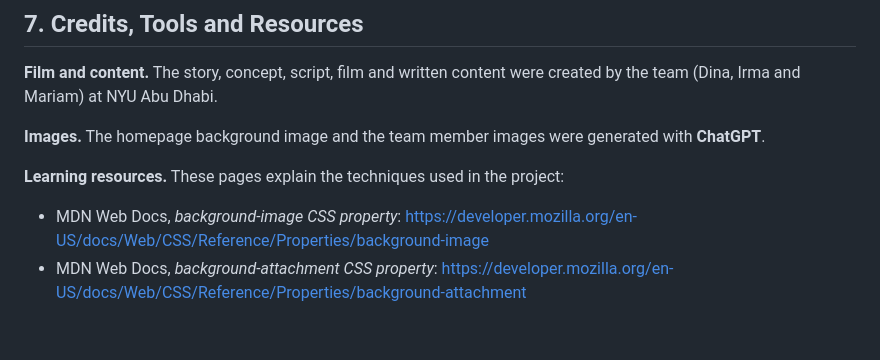
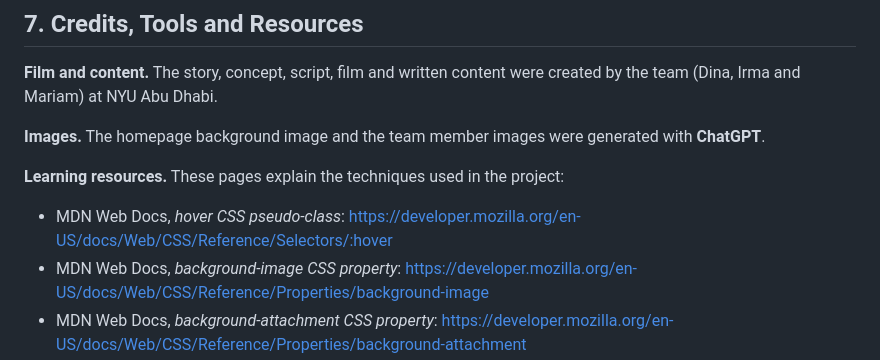
Before and after one commit to IrmaFirma/Website_Project_Irma_Preldzic, a Markdown page: README.md, the part around the change. Rendered like a GitHub page; blank space fills up the shorter version.

Commit message:
Add learning resources links to README.md

```diff
--- a/README.md
+++ b/README.md
@@ -98,6 +98,7 @@ I removed unused HTML wrappers and empty `<span>` tags, replaced them with CSS,
 **Images.** The homepage background image and the team member images were generated with **ChatGPT**.
 
 **Learning resources.** These pages explain the techniques used in the project:
+- MDN Web Docs, *hover CSS pseudo-class*: https://developer.mozilla.org/en-US/docs/Web/CSS/Reference/Selectors/:hover
 - MDN Web Docs, *background-image CSS property*: https://developer.mozilla.org/en-US/docs/Web/CSS/Reference/Properties/background-image
 - MDN Web Docs, *background-attachment CSS property*: https://developer.mozilla.org/en-US/docs/Web/CSS/Reference/Properties/background-attachment
 - MDN Web Docs, *background-size CSS property*: https://developer.mozilla.org/en-US/docs/Web/CSS/Reference/Properties/background-size
```
